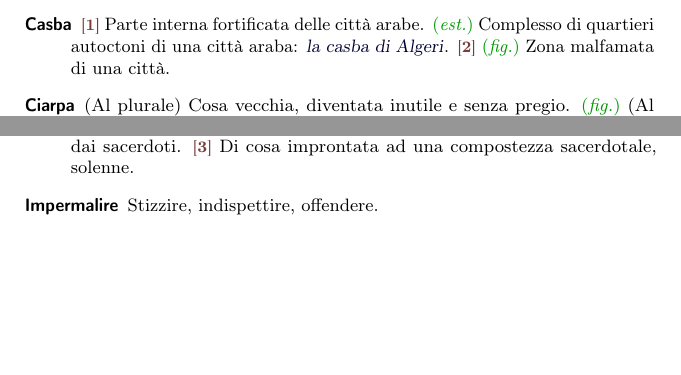
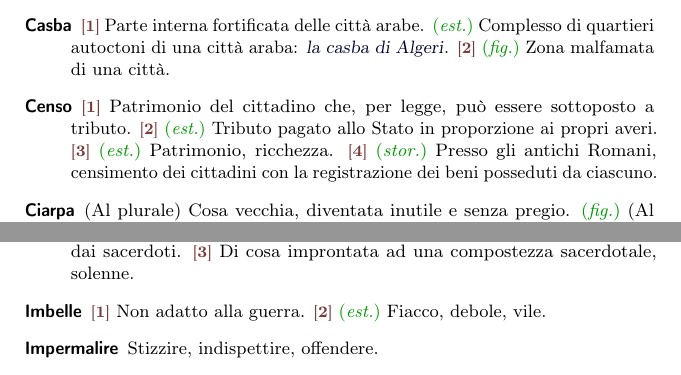
Before and after one commit to pdigiglio/dizionario, a LaTeX document (main.tex, which reads listeParole/C.tex, listeParole/I.tex, listeParole/P.tex): two parts of pages 3 and 6 of 12, joined at a grey line, cut so that both start at the same text, the shorter picture padded with empty space. Compiled offline with pdfLaTeX.

Commit message:
add words

```diff
--- a/listeParole/C.tex
+++ b/listeParole/C.tex
@@ -107,3 +107,8 @@
     name        = {Ciarpa},% 2016-07-24
     description = {(Al plurale) Cosa vecchia, diventata inutile e senza pregio. \fig~(Al singolare) Ciance, fronzoli, parole inutili}%
 }
+
+\newglossaryentry{censo}{% 5
+    name        = {Censo},% 2016-08-13
+    description = {\switch{1}~Patrimonio del cittadino che, per legge, può essere sottoposto a tributo. \switch{2}~\est~Tributo pagato allo Stato in proporzione ai propri averi. \switch{3}~\est~Patrimonio, ricchezza. \switch{4}~\stor~Presso gli antichi Romani, censimento dei cittadini con la registrazione dei beni posseduti da ciascuno}%
+}
--- a/listeParole/I.tex
+++ b/listeParole/I.tex
@@ -43,3 +43,8 @@
     name        = {Idiosincrasia},% 2016-05-22
     description = {\switch{1}~\med~Intolleranza di un organismo (non accompagnata né indotta da reazioni immunologiche) verso alcuni agenti esterni quali medicinali o alimenti. \switch{2}~\est~Avversione, ripugnanza, incompatibilità}%
 }
+
+\newglossaryentry{imbelle}{% 7
+    name        = {Imbelle},% 2016-08-13
+    description = {\switch{1}~Non adatto alla guerra. \switch{2}~\est~Fiacco, debole, vile}%
+}
--- a/listeParole/P.tex
+++ b/listeParole/P.tex
@@ -68,3 +68,8 @@
     name        = {Politropo},% 2016-07-23
     description = {(epiteto omerico di Ulisse)~--- Che ha ingegno versatile, multiforme; scaltro astuto}%
 }
+
+\newglossaryentry{postribolo}{% 10
+    name        = {Postribolo},% 2016-07-29
+    description = {Luogo dove si esercita la prostituzione, bordello}%
+}
```
